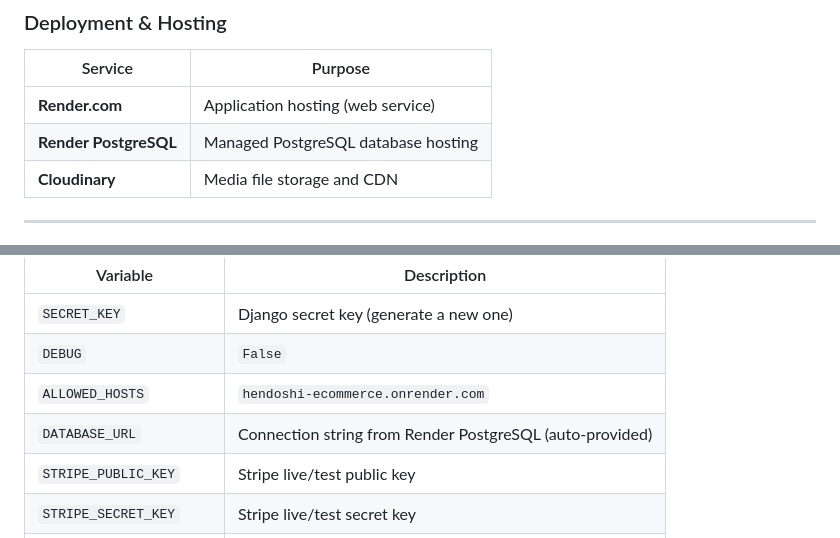
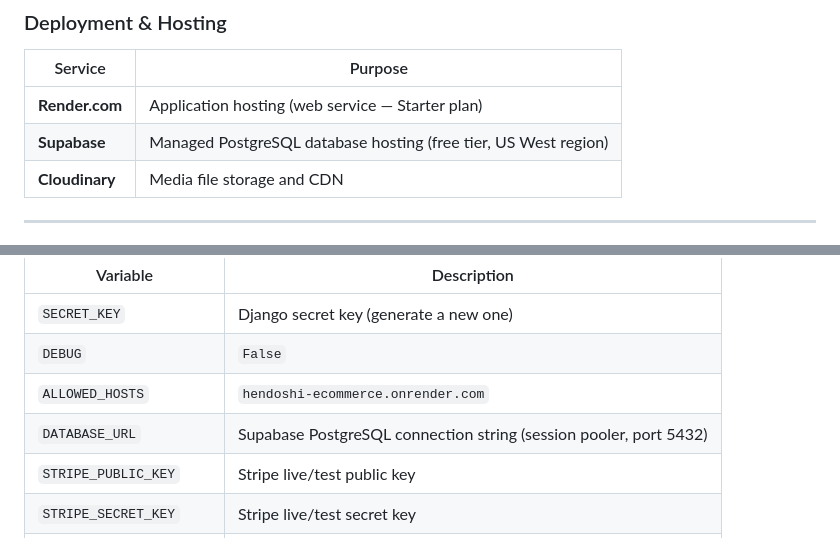
Before and after one commit to dannykadoshi/Hendoshi_Ecommerce, a Markdown page: README.md, 2 parts joined by grey strips. Rendered like a GitHub page.

Commit message:
DOCS: update database and hosting infrastructure specifications

```diff
--- a/README.md
+++ b/README.md
@@ -1109,8 +1109,8 @@ Product → PriceHistory
 ### Deployment & Hosting
 | Service | Purpose |
 |--------|---------|
-| **Render.com** | Application hosting (web service) |
-| **Render PostgreSQL** | Managed PostgreSQL database hosting |
+| **Render.com** | Application hosting (web service — Starter plan) |
+| **Supabase** | Managed PostgreSQL database hosting (free tier, US West region) |
 | **Cloudinary** | Media file storage and CDN |
 
 ---
@@ -1267,7 +1267,7 @@ Visit `http://127.0.0.1:8000/`
 | `SECRET_KEY` | Django secret key (generate a new one) |
 | `DEBUG` | `False` |
 | `ALLOWED_HOSTS` | `hendoshi-ecommerce.onrender.com` |
-| `DATABASE_URL` | Connection string from Render PostgreSQL (auto-provided) |
+| `DATABASE_URL` | Supabase PostgreSQL connection string (session pooler, port 5432) |
 | `STRIPE_PUBLIC_KEY` | Stripe live/test public key |
 | `STRIPE_SECRET_KEY` | Stripe live/test secret key |
 | `STRIPE_WEBHOOK_SECRET` | Stripe webhook endpoint secret |
```
